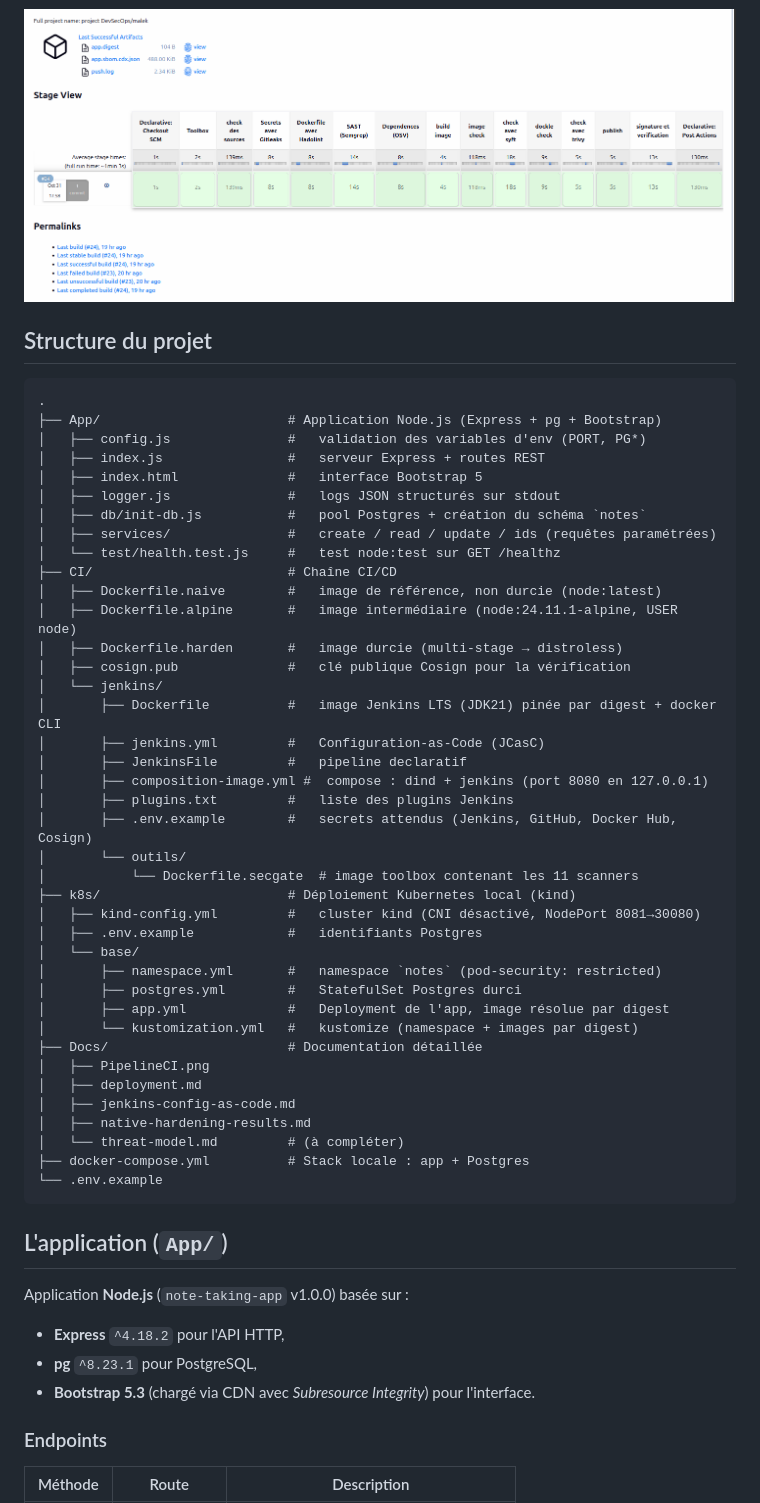
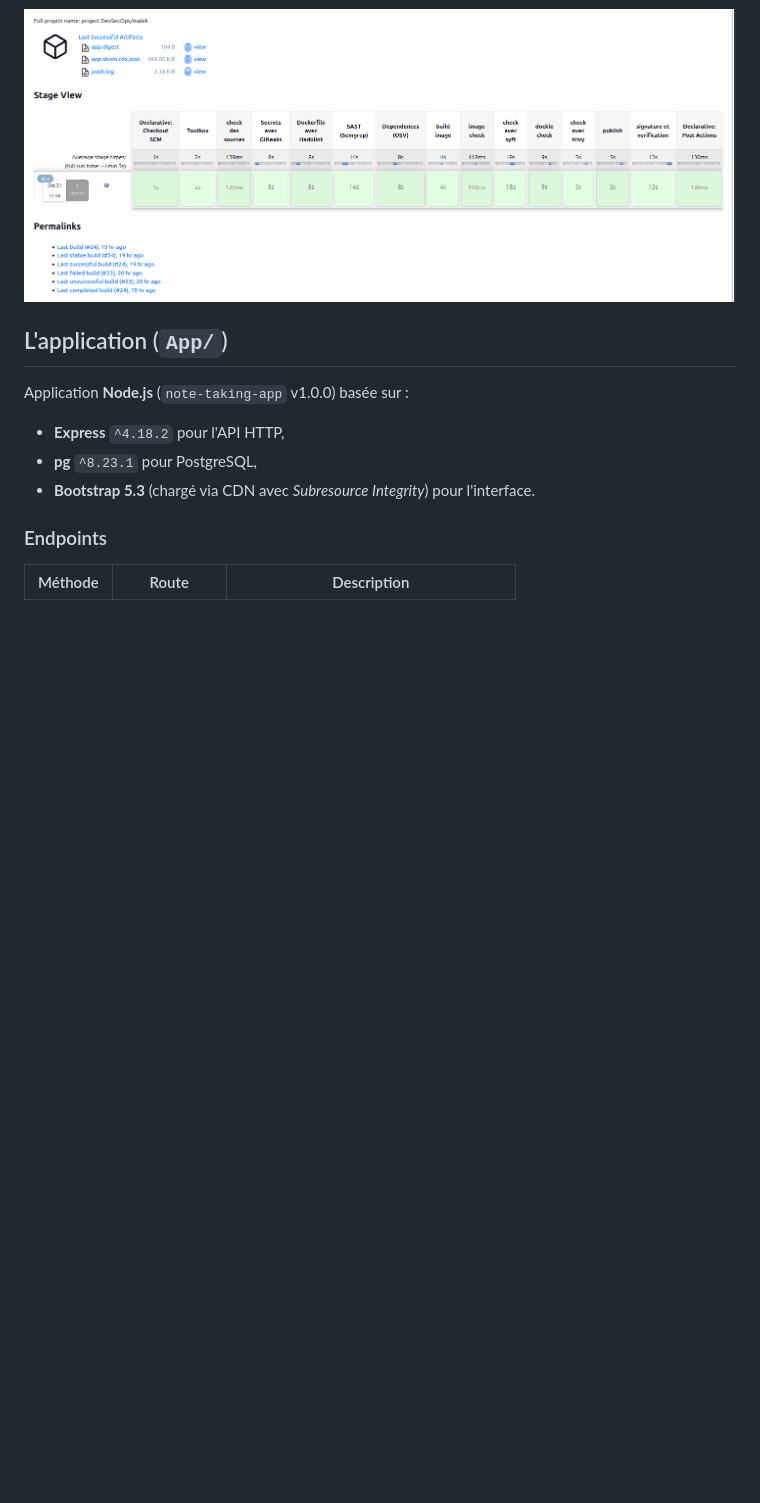
Before and after one commit to EnnajahMalek/Projet-DevSecOps, a Markdown page: readme.md, the part around the change. Drawn GitHub-style; blank space fills up the shorter version.

Commit message:
changement du structure
changement du structure

````diff
--- a/readme.md
+++ b/readme.md
@@ -53,50 +53,6 @@ scanners tournent dans une image *toolbox* dédiée (`ci-tools:local`), construi
 `CI/jenkins/outils/Dockerfile.secgate` et appelée via une fonction helper du `Jenkinsfile`.
 
 ![Schéma du pipeline CI](Docs/PipelineCI.png)
-
-## Structure du projet
-
-```text
-.
-├── App/                        # Application Node.js (Express + pg + Bootstrap)
-│   ├── config.js               #   validation des variables d'env (PORT, PG*)
-│   ├── index.js                #   serveur Express + routes REST
-│   ├── index.html              #   interface Bootstrap 5
-│   ├── logger.js               #   logs JSON structurés sur stdout
-│   ├── db/init-db.js           #   pool Postgres + création du schéma `notes`
-│   ├── services/               #   create / read / update / ids (requêtes paramétrées)
-│   └── test/health.test.js     #   test node:test sur GET /healthz
-├── CI/                         # Chaîne CI/CD
-│   ├── Dockerfile.naive        #   image de référence, non durcie (node:latest)
-│   ├── Dockerfile.alpine       #   image intermédiaire (node:24.11.1-alpine, USER node)
-│   ├── Dockerfile.harden       #   image durcie (multi-stage → distroless)
-│   ├── cosign.pub              #   clé publique Cosign pour la vérification
-│   └── jenkins/
-│       ├── Dockerfile          #   image Jenkins LTS (JDK21) pinée par digest + docker CLI
-│       ├── jenkins.yml         #   Configuration-as-Code (JCasC)
-│       ├── JenkinsFile         #   pipeline declaratif
-│       ├── composition-image.yml #  compose : dind + jenkins (port 8080 en 127.0.0.1)
-│       ├── plugins.txt         #   liste des plugins Jenkins
-│       ├── .env.example        #   secrets attendus (Jenkins, GitHub, Docker Hub, Cosign)
-│       └── outils/
-│           └── Dockerfile.secgate  # image toolbox contenant les 11 scanners
-├── k8s/                        # Déploiement Kubernetes local (kind)
-│   ├── kind-config.yml         #   cluster kind (CNI désactivé, NodePort 8081→30080)
-│   ├── .env.example            #   identifiants Postgres
-│   └── base/
-│       ├── namespace.yml       #   namespace `notes` (pod-security: restricted)
-│       ├── postgres.yml        #   StatefulSet Postgres durci
-│       ├── app.yml             #   Deployment de l'app, image résolue par digest
-│       └── kustomization.yml   #   kustomize (namespace + images par digest)
-├── Docs/                       # Documentation détaillée
-│   ├── PipelineCI.png
-│   ├── deployment.md
-│   ├── jenkins-config-as-code.md
-│   ├── native-hardening-results.md
-│   └── threat-model.md         # (à compléter)
-├── docker-compose.yml          # Stack locale : app + Postgres
-└── .env.example
-```
 
 ## L'application (`App/`)
 
````
